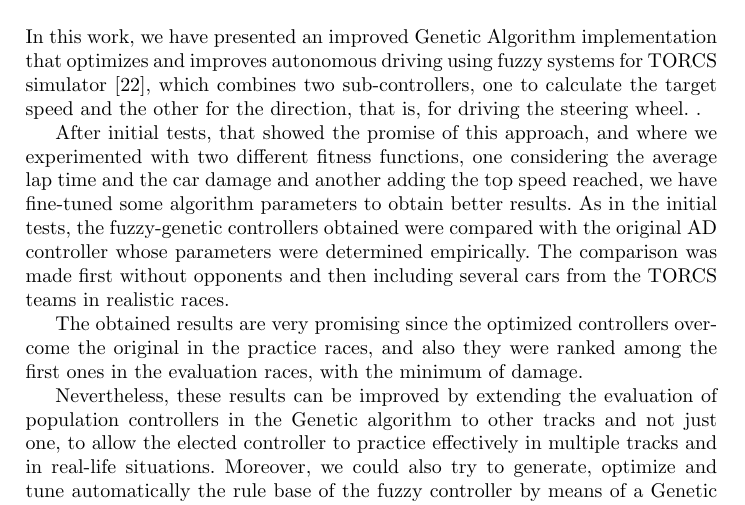
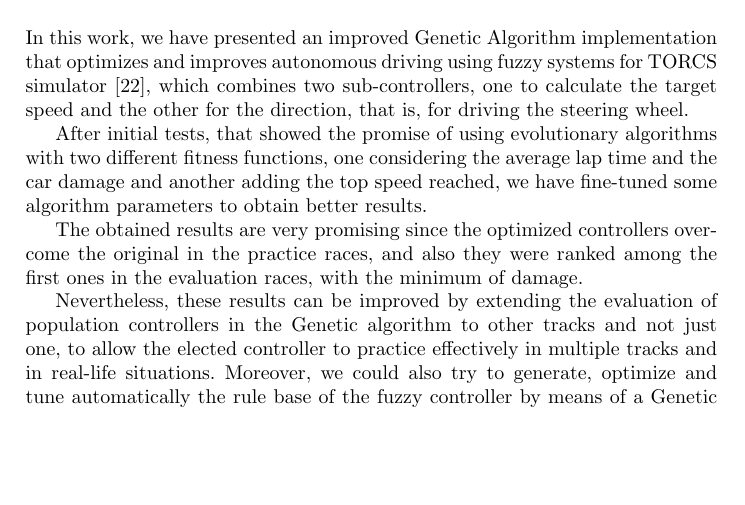
Before and after one commit to salem23/EVOSTAR_2018_GA_FUZZY, a LaTeX thesis (GA_FUZZY_torcs_IPMU18.tex): part of page 10 of 12, cut so that both start at the same text, the shorter picture padded with empty space. Compiled offline with pdfLaTeX; the source files are stored in an older character set and shown here as Unicode.

Commit message:
Revision of conclusions
@salem23 you have to really look at the results and compare the two fitness functions, from that, gather some insight on what's important and what's not in the fitness function so that we can use a single fitness function in the future.

The values of ß and $\alpha$ need to be discussed a bit too. Would the situation change with different values?

Finally, it's important to assess the important selling point of the paper, using fuzzy controllers. Is it better or worse than other alternatives like neural networks?

```diff
--- a/GA_FUZZY_torcs_IPMU18.tex
+++ b/GA_FUZZY_torcs_IPMU18.tex
@@ -840,17 +840,12 @@ average speed compared to the others and that our controller can not compensate
 In this work, we have presented an improved Genetic Algorithm implementation that
 optimizes and improves autonomous  driving using fuzzy systems for TORCS simulator
 \cite{evo17}, which combines two sub-controllers, one to
-calculate the target speed and the other for the direction, that is, for driving the steering wheel. .
+calculate the target speed and the other for the direction, that is, for driving the steering wheel.
 
-After initial tests, that showed the promise of this approach, and
-where we experimented with two different fitness functions, one
+After initial tests, that showed the promise of using evolutionary algorithms with two different fitness functions, one
 considering the average lap time and the car damage and another adding
 the top speed reached, we have fine-tuned some algorithm parameters to
-obtain better results. As in the initial tests, the fuzzy-genetic
-controllers obtained were compared with the original AD controller
-whose parameters were determined empirically. The comparison was made
-first without opponents and then including several cars from the TORCS
-teams in realistic races.
+obtain better results.
 
 The obtained results are very promising since the optimized
 controllers overcome the original in the practice races, and also they
```
Also changed, not shown: GA_FUZZY_torcs_IPMU18.tex (2 more changed lines).
